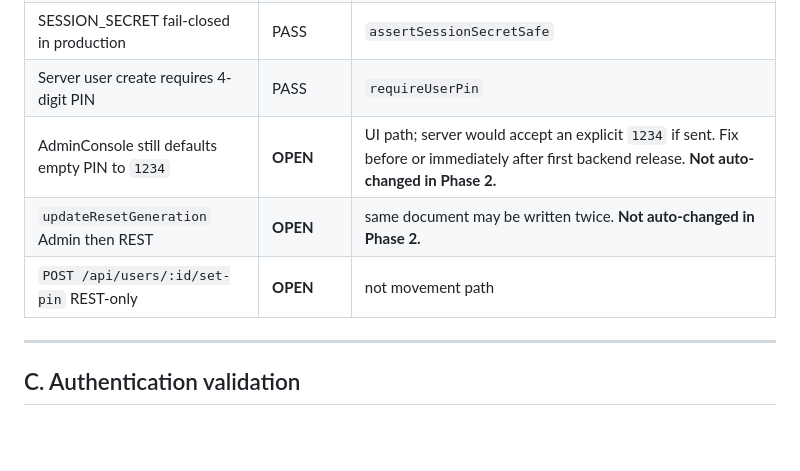
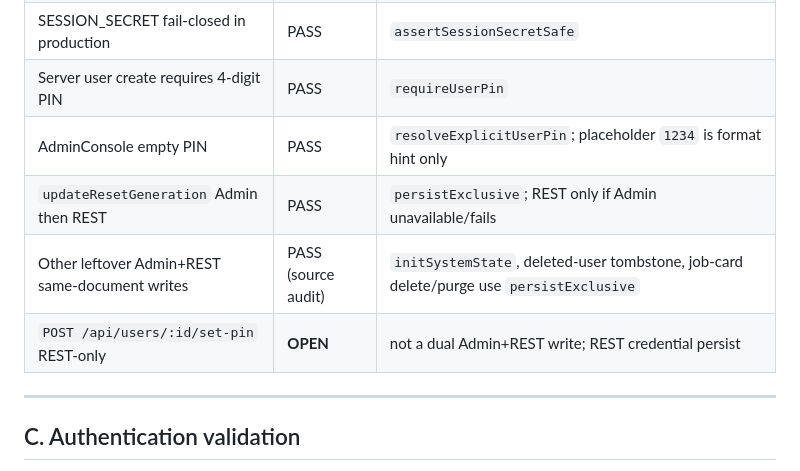
Before and after one commit to Kpawan44/pawan-flow-work-main, a Markdown page: PRE_DEPLOYMENT_CHECKLIST.md, the part around the change. Rendered like a GitHub page; blank space fills up the shorter version.

Commit message:
Mark PIN and exclusive-persist remediations as passed on the checklist.
Co-authored-by: Pawan Kumar <Kpawan44@users.noreply.github.com>

```diff
--- a/PRE_DEPLOYMENT_CHECKLIST.md
+++ b/PRE_DEPLOYMENT_CHECKLIST.md
@@ -43,9 +43,10 @@ Commit validated locally: latest on this branch (source-only audit; no productio
 | Factory Reset preserves `super_admin` | PASS (mocked) | never run against production |
 | SESSION_SECRET fail-closed in production | PASS | `assertSessionSecretSafe` |
 | Server user create requires 4-digit PIN | PASS | `requireUserPin` |
-| AdminConsole still defaults empty PIN to `1234` | **OPEN** | UI path; server would accept an explicit `1234` if sent. Fix before or immediately after first backend release. **Not auto-changed in Phase 2.** |
-| `updateResetGeneration` Admin then REST | **OPEN** | same document may be written twice. **Not auto-changed in Phase 2.** |
-| `POST /api/users/:id/set-pin` REST-only | **OPEN** | not movement path |
+| AdminConsole empty PIN | PASS | `resolveExplicitUserPin`; placeholder `1234` is format hint only |
+| `updateResetGeneration` Admin then REST | PASS | `persistExclusive`; REST only if Admin unavailable/fails |
+| Other leftover Admin+REST same-document writes | PASS (source audit) | `initSystemState`, deleted-user tombstone, job-card delete/purge use `persistExclusive` |
+| `POST /api/users/:id/set-pin` REST-only | **OPEN** | not a dual Admin+REST write; REST credential persist |
 
 ---
 
```
